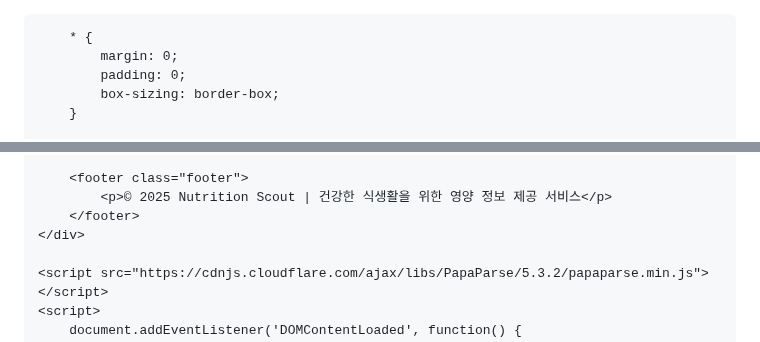
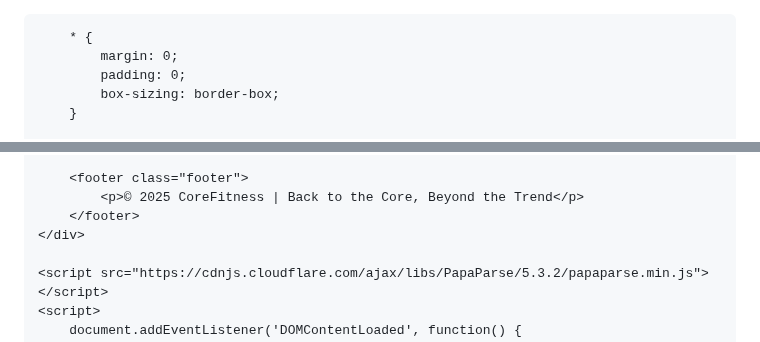
Before and after one commit to coreoffitness2025/CoreFitness_NutritionScout, a Markdown page: README.md, 2 parts joined by grey strips. Rendered like a GitHub page.

```diff
--- a/README.md
+++ b/README.md
@@ -1,4 +1,3 @@
-<!DOCTYPE html>
 <html lang="ko">
 <head>
     <meta charset="UTF-8">
@@ -421,7 +420,7 @@
         </div>
 
         <footer class="footer">
-            <p>© 2025 Nutrition Scout | 건강한 식생활을 위한 영양 정보 제공 서비스</p>
+            <p>© 2025 CoreFitness | Back to the Core, Beyond the Trend</p>
         </footer>
     </div>
 
```
